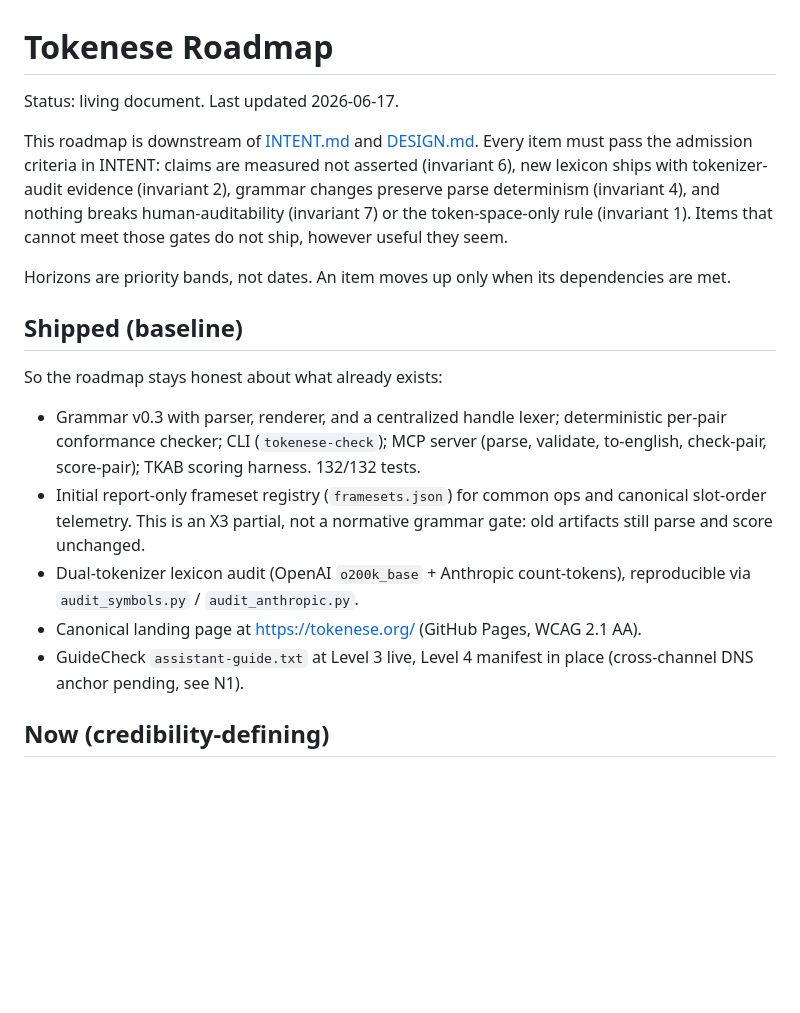
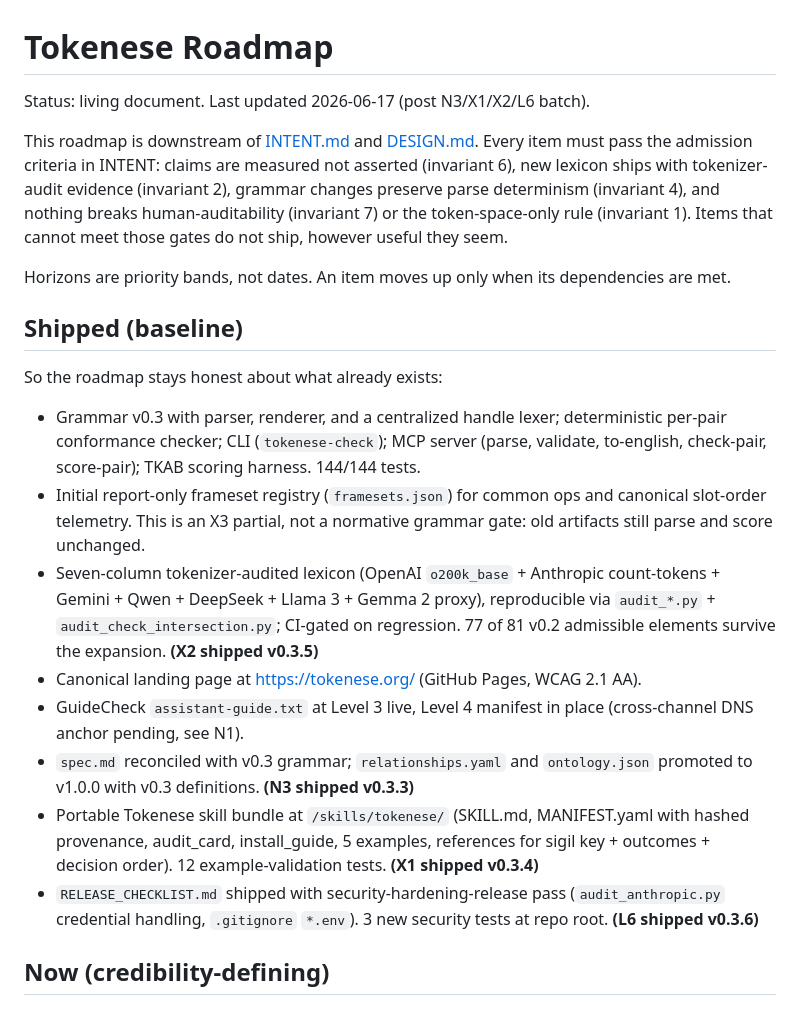
Before and after one commit to snapsynapse/tokenese, a Markdown page: ROADMAP.md, the part around one of its changes. Drawn GitHub-style; blank space fills up the shorter version.

```diff
--- a/ROADMAP.md
+++ b/ROADMAP.md
@@ -1,6 +1,6 @@
 # Tokenese Roadmap
 
-Status: living document. Last updated 2026-06-17.
+Status: living document. Last updated 2026-06-17 (post N3/X1/X2/L6 batch).
 
 This roadmap is downstream of [INTENT.md](INTENT.md) and [DESIGN.md](DESIGN.md).
 Every item must pass the admission criteria in INTENT: claims are measured not
@@ -19,15 +19,25 @@ So the roadmap stays honest about what already exists:
 
 - Grammar v0.3 with parser, renderer, and a centralized handle lexer; deterministic
   per-pair conformance checker; CLI (`tokenese-check`); MCP server (parse, validate,
-  to-english, check-pair, score-pair); TKAB scoring harness. 132/132 tests.
+  to-english, check-pair, score-pair); TKAB scoring harness. 144/144 tests.
 - Initial report-only frameset registry (`framesets.json`) for common ops and
   canonical slot-order telemetry. This is an X3 partial, not a normative grammar
   gate: old artifacts still parse and score unchanged.
-- Dual-tokenizer lexicon audit (OpenAI `o200k_base` + Anthropic count-tokens),
-  reproducible via `audit_symbols.py` / `audit_anthropic.py`.
+- Seven-column tokenizer-audited lexicon (OpenAI `o200k_base` + Anthropic
+  count-tokens + Gemini + Qwen + DeepSeek + Llama 3 + Gemma 2 proxy),
+  reproducible via `audit_*.py` + `audit_check_intersection.py`; CI-gated on regression.
+  77 of 81 v0.2 admissible elements survive the expansion. **(X2 shipped v0.3.5)**
 - Canonical landing page at https://tokenese.org/ (GitHub Pages, WCAG 2.1 AA).
 - GuideCheck `assistant-guide.txt` at Level 3 live, Level 4 manifest in place
   (cross-channel DNS anchor pending, see N1).
+- `spec.md` reconciled with v0.3 grammar; `relationships.yaml` and `ontology.json`
+  promoted to v1.0.0 with v0.3 definitions. **(N3 shipped v0.3.3)**
+- Portable Tokenese skill bundle at `/skills/tokenese/` (SKILL.md, MANIFEST.yaml
+  with hashed provenance, audit_card, install_guide, 5 examples, references for
+  sigil key + outcomes + decision order). 12 example-validation tests. **(X1 shipped v0.3.4)**
+- `RELEASE_CHECKLIST.md` shipped with security-hardening-release pass
+  (`audit_anthropic.py` credential handling, `.gitignore` `*.env`). 3 new
+  security tests at repo root. **(L6 shipped v0.3.6)**
 
 ## Now (credibility-defining)
 
```
Also changed, not shown: other parts of ROADMAP.md (+0 -38 lines).
